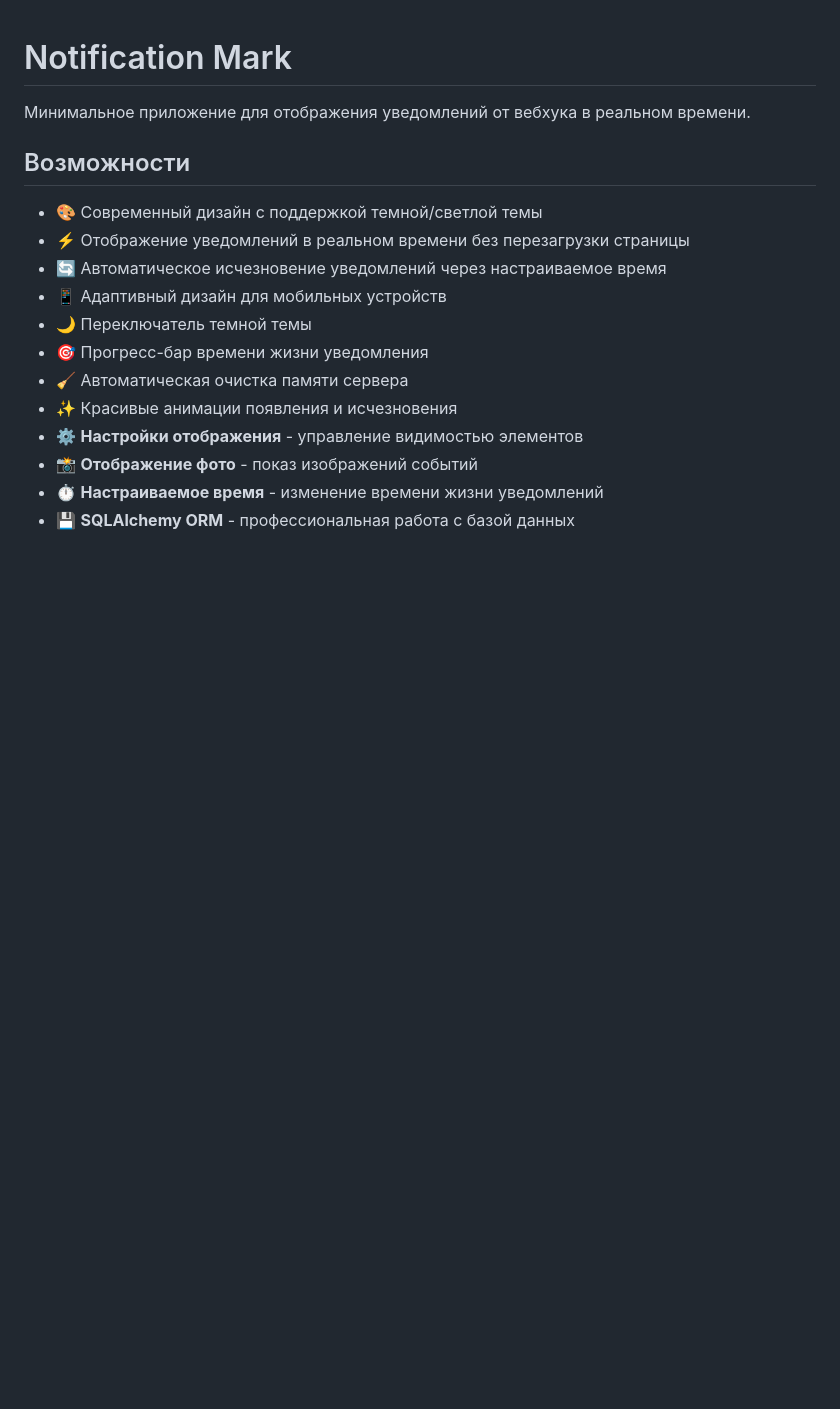
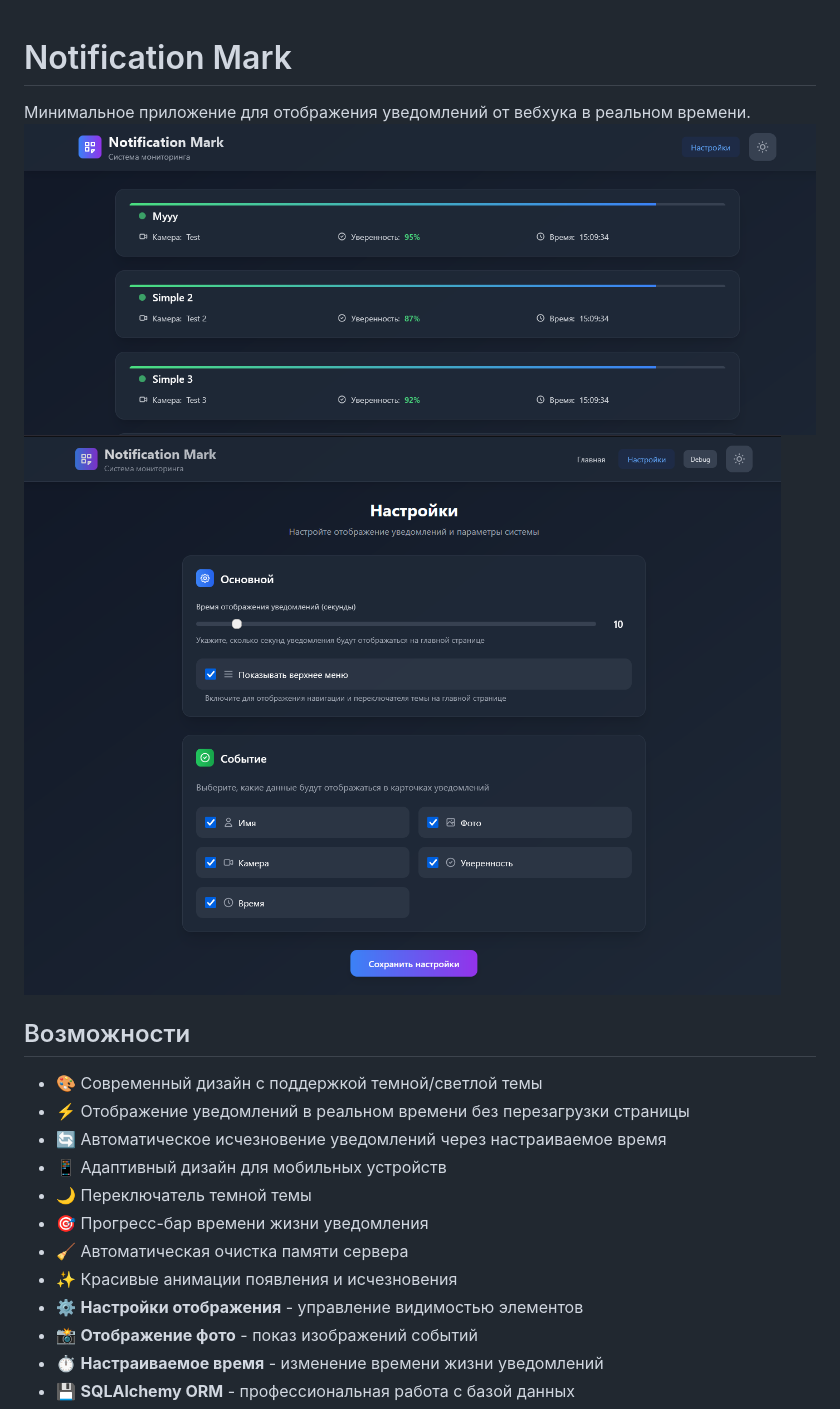
Before and after one commit to PRVTPRO/FindFace-webhook-monitor, a Markdown page: README.md, the part around the change. GitHub-like rendering; blank space fills up the shorter version.

```diff
--- a/README.md
+++ b/README.md
@@ -1,7 +1,8 @@
 # Notification Mark
 
 Минимальное приложение для отображения уведомлений от вебхука в реальном времени.
-
+![Main](https://github.com/PRVTPRO/FindFace-webhook-monitor/blob/acc5a1028a41b0457683078b73661aa18404d421/static/main.png)
+![Settings](https://github.com/PRVTPRO/FindFace-webhook-monitor/blob/acc5a1028a41b0457683078b73661aa18404d421/static/settings.png)
 ## Возможности
 
 - 🎨 Современный дизайн с поддержкой темной/светлой темы
```
